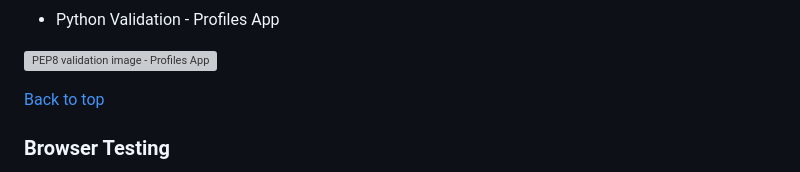
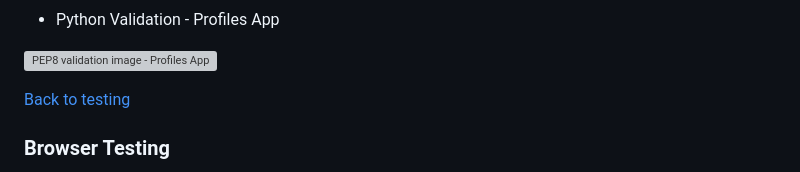
Before and after one commit to fmstacco/its4kids, a Markdown page: README.md, the part around the change. Drawn GitHub-style; folded sections open; grey boxes are pictures that could not be loaded.

```diff
--- a/README.md
+++ b/README.md
@@ -432,7 +432,7 @@ The Its4kids website has gone through intensive tests throughout its pages and s
 
 ![PEP8 validation image - Profiles App ](./static/images/readme/python-ci-validation-profiles-app.png)
 
-[Back to top](<#contents>)
+[Back to testing](<#testing>)
 
 
 ### Browser Testing
```
